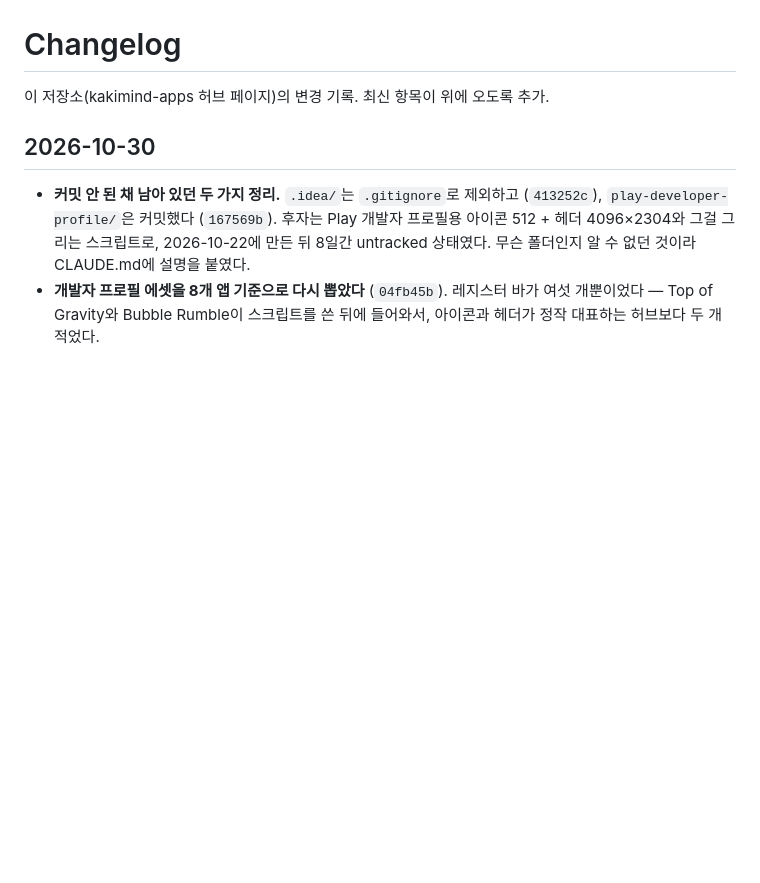
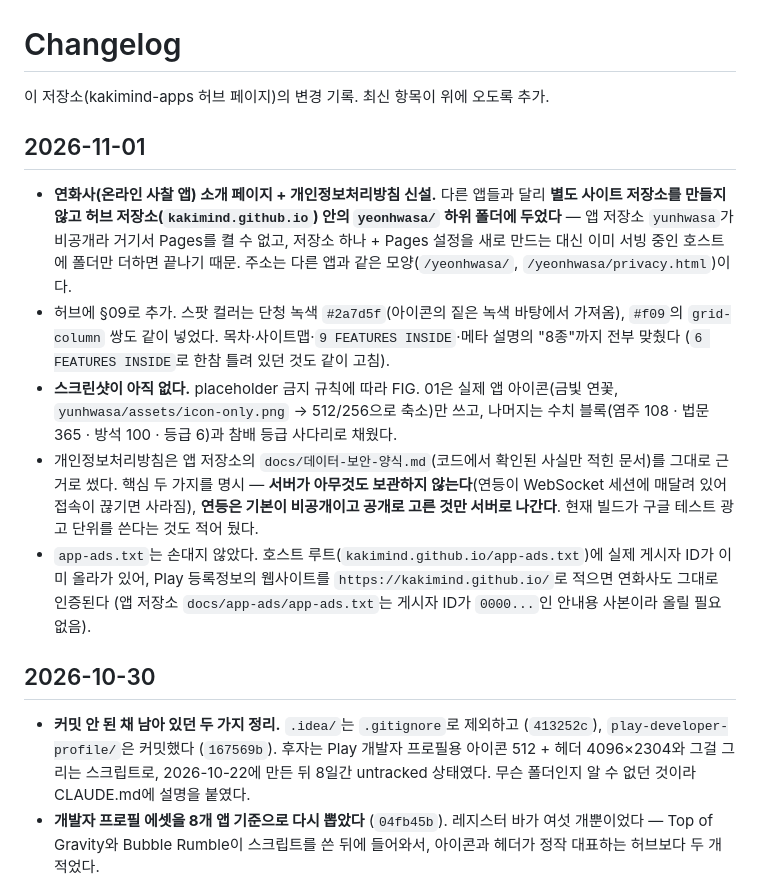
Before and after one commit to kakimind/apps, a Markdown page: CHANGELOG.md, the part around the change. GitHub-like rendering; blank space fills up the shorter version.

Commit message:
Record Yeonhwasa as the ninth app, served from the hub repo
Co-Authored-By: Claude Opus 5 <noreply@anthropic.com>

```diff
--- a/CHANGELOG.md
+++ b/CHANGELOG.md
@@ -1,6 +1,13 @@
 # Changelog
 
 이 저장소(kakimind-apps 허브 페이지)의 변경 기록. 최신 항목이 위에 오도록 추가.
+
+## 2026-11-01
+- **연화사(온라인 사찰 앱) 소개 페이지 + 개인정보처리방침 신설.** 다른 앱들과 달리 **별도 사이트 저장소를 만들지 않고 허브 저장소(`kakimind.github.io`) 안의 `yeonhwasa/` 하위 폴더에 두었다** — 앱 저장소 `yunhwasa`가 비공개라 거기서 Pages를 켤 수 없고, 저장소 하나 + Pages 설정을 새로 만드는 대신 이미 서빙 중인 호스트에 폴더만 더하면 끝나기 때문. 주소는 다른 앱과 같은 모양(`/yeonhwasa/`, `/yeonhwasa/privacy.html`)이다.
+- 허브에 §09로 추가. 스팟 컬러는 단청 녹색 `#2a7d5f`(아이콘의 짙은 녹색 바탕에서 가져옴), `#f09`의 `grid-column` 쌍도 같이 넣었다. 목차·사이트맵·`9 FEATURES INSIDE`·메타 설명의 "8종"까지 전부 맞췄다 (`6 FEATURES INSIDE`로 한참 틀려 있던 것도 같이 고침).
+- **스크린샷이 아직 없다.** placeholder 금지 규칙에 따라 FIG. 01은 실제 앱 아이콘(금빛 연꽃, `yunhwasa/assets/icon-only.png` → 512/256으로 축소)만 쓰고, 나머지는 수치 블록(염주 108 · 법문 365 · 방석 100 · 등급 6)과 참배 등급 사다리로 채웠다.
+- 개인정보처리방침은 앱 저장소의 `docs/데이터-보안-양식.md`(코드에서 확인된 사실만 적힌 문서)를 그대로 근거로 썼다. 핵심 두 가지를 명시 — **서버가 아무것도 보관하지 않는다**(연등이 WebSocket 세션에 매달려 있어 접속이 끊기면 사라짐), **연등은 기본이 비공개이고 공개로 고른 것만 서버로 나간다**. 현재 빌드가 구글 테스트 광고 단위를 쓴다는 것도 적어 뒀다.
+- `app-ads.txt`는 손대지 않았다. 호스트 루트(`kakimind.github.io/app-ads.txt`)에 실제 게시자 ID가 이미 올라가 있어, Play 등록정보의 웹사이트를 `https://kakimind.github.io/`로 적으면 연화사도 그대로 인증된다 (앱 저장소 `docs/app-ads/app-ads.txt`는 게시자 ID가 `0000...`인 안내용 사본이라 올릴 필요 없음).
 
 ## 2026-10-30
 - **커밋 안 된 채 남아 있던 두 가지 정리.** `.idea/`는 `.gitignore`로 제외하고 (`413252c`), `play-developer-profile/`은 커밋했다 (`167569b`). 후자는 Play 개발자 프로필용 아이콘 512 + 헤더 4096×2304와 그걸 그리는 스크립트로, 2026-10-22에 만든 뒤 8일간 untracked 상태였다. 무슨 폴더인지 알 수 없던 것이라 CLAUDE.md에 설명을 붙였다.
```
Also changed, not shown: CLAUDE.md (+5 -2 lines).
